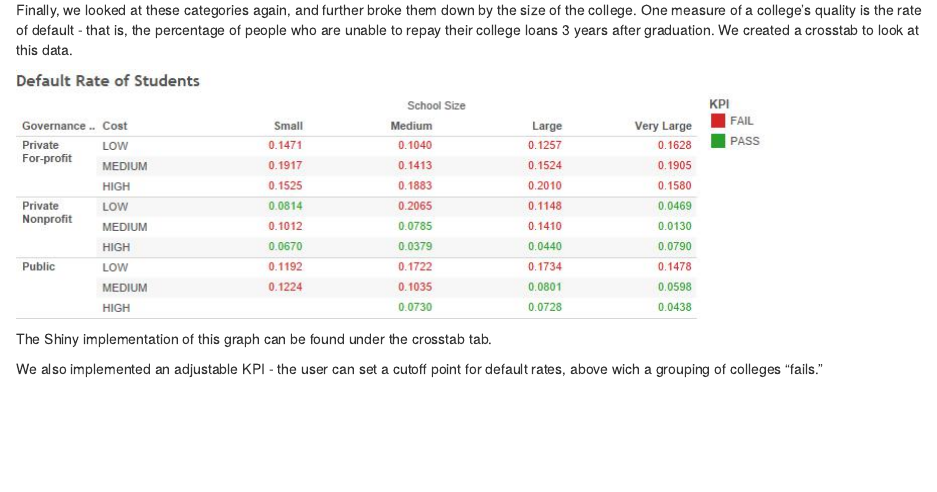
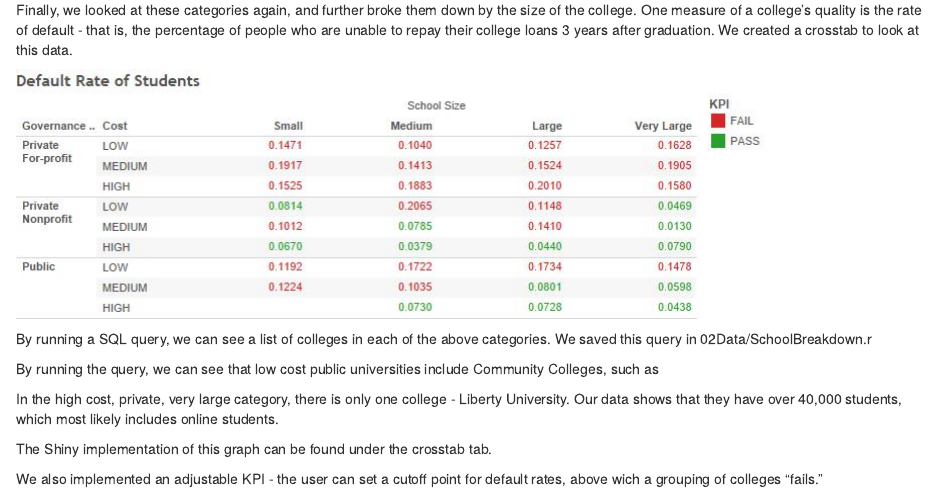
Before and after one commit to jessepye/DV_FinalProject, an R Markdown document (00 Doc/FinalProject.Rmd): the page in a window 1100 px wide, from 5900 px down. Rendered offline with R 4.5, knitr and Pandoc, with nearby package versions; some code elsewhere in the file could not run offline.

Commit message:
more changes to the Rmd

```diff
--- a/00 Doc/FinalProject.Rmd
+++ b/00 Doc/FinalProject.Rmd
@@ -68,6 +68,12 @@ Finally, we looked at these categories again, and further broke them down by the
 
 ![](crosstab.jpg)
 
+By running a SQL query, we can see a list of colleges in each of the above categories. We saved this query in 02Data/SchoolBreakdown.r
+
+By running the query, we can see that low cost public universities include Community Colleges, such as
+
+In the high cost, private, very large category, there is only one college - Liberty University. Our data shows that they have over 40,000 students, which most likely includes online students.
+
 The Shiny implementation of this graph can be found under the crosstab tab.
 
 We also implemented an adjustable KPI - the user can set a cutoff point for default rates, above wich a grouping of colleges "fails."
```
Also changed, not shown: 00 Doc/FinalProject.html.
